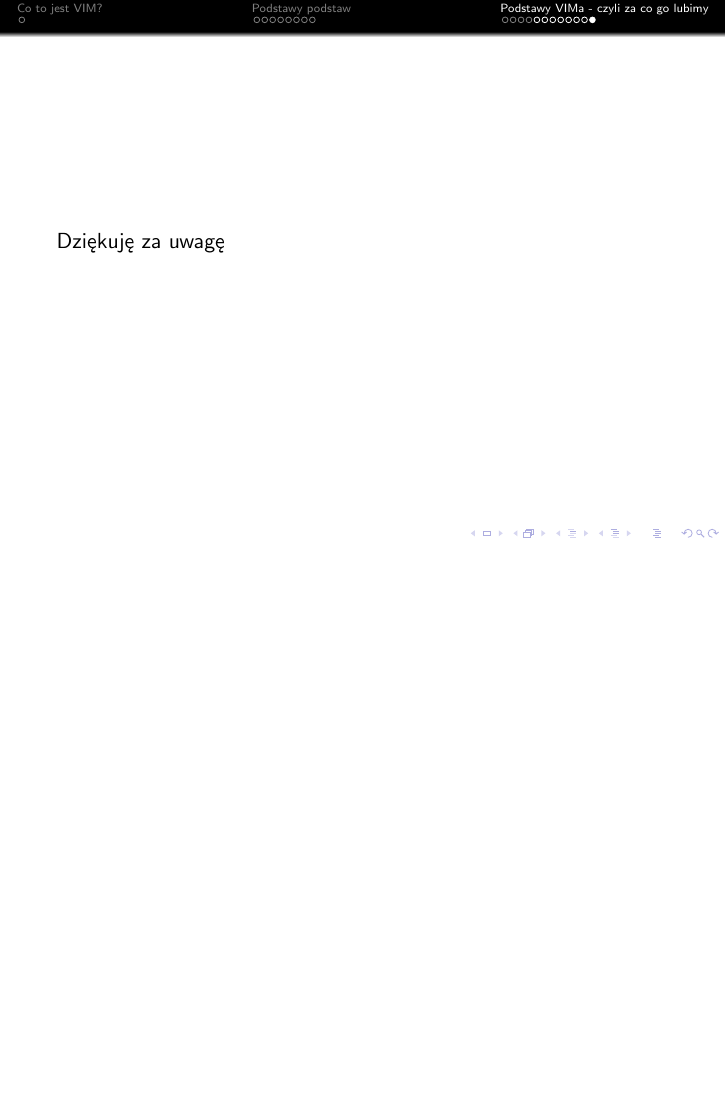
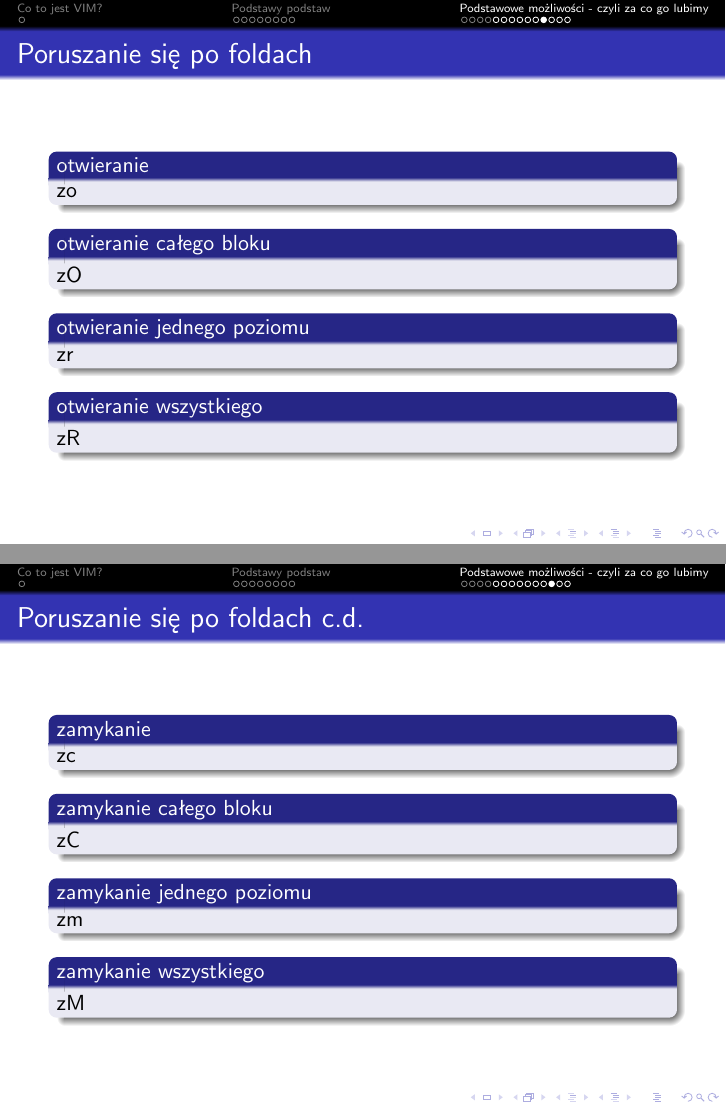
Before and after one commit to torgiren/kernel, LaTeX slides (wyklady/01_wprowadzenie_do_vim/01_wprowadzenie_do_vim.tex): page 102 of 102 before the commit and pages 104 and 108 of 112 after it, the two joined at a grey line, the shorter picture padded with empty space. Compiled offline with pdfLaTeX.

Commit message:
Zrobione foldy

```diff
--- a/wyklady/01_wprowadzenie_do_vim/01_wprowadzenie_do_vim.tex
+++ b/wyklady/01_wprowadzenie_do_vim/01_wprowadzenie_do_vim.tex
@@ -148,7 +148,7 @@
 		\item [u] Cofnięcie ostatniej akcji
 	\end{enumerate}
 \end{frame}
-\section{Podstawy VIMa - czyli za co go lubimy}
+\section{Podstawowe możliwości - czyli za co go lubimy}
 \subsection{Kolorowanie składni}
 \begin{frame}
 	\frametitle{Kolorowanie składni - czyli widzimy co mamy zanim to przeczytamy}
@@ -292,6 +292,45 @@
 \end{frame}
 \begin{frame}
 	\frametitle{Poruszanie się po foldach}
+	\begin{block}{otwieranie}<1->
+	zo
+	\end{block}
+	\begin{block}{otwieranie całego bloku}<2->
+	zO
+	\end{block}
+	\begin{block}{otwieranie jednego poziomu}<3->
+	zr
+	\end{block}
+	\begin{block}{otwieranie wszystkiego}<4->
+	zR
+	\end{block}
+\end{frame}
+\begin{frame}
+	\frametitle{Poruszanie się po foldach c.d.}
+	\begin{block}{zamykanie}<1->
+	zc
+	\end{block}
+	\begin{block}{zamykanie całego bloku}<2->
+	zC
+	\end{block}
+	\begin{block}{zamykanie jednego poziomu}<3->
+	zm
+	\end{block}
+	\begin{block}{zamykanie wszystkiego}<4->
+	zM
+	\end{block}
+\end{frame}
+\begin{frame}
+	\frametitle{Poruszanie się po foldach c.d}
+	\begin{block}{toggle folda}<1->
+	za
+	\end{block}
+	\begin{block}{toggle folda całego bloku}<2->
+	zA
+	\end{block}
+	\begin{block}{ustawienie konkretnego poziomu}<3->
+	:set foldlevel=level
+	\end{block}
 \end{frame}
 \begin{frame}
 	Dziękuję za uwagę
```
